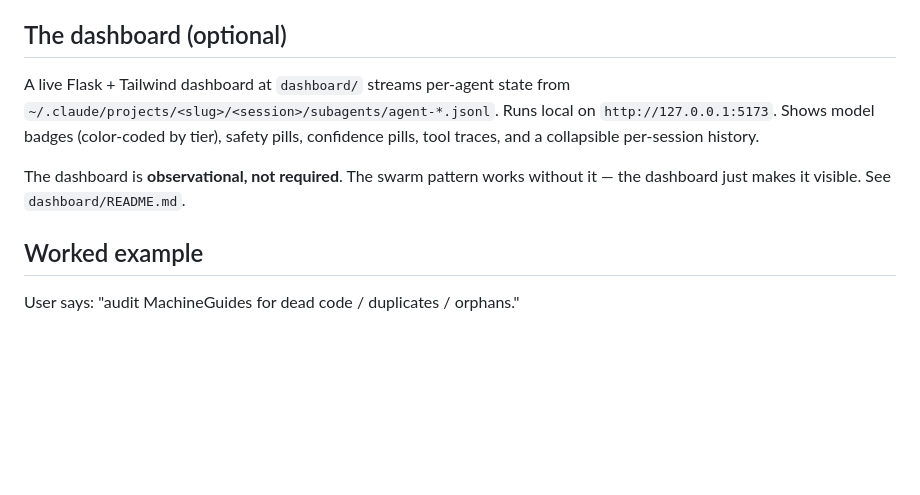
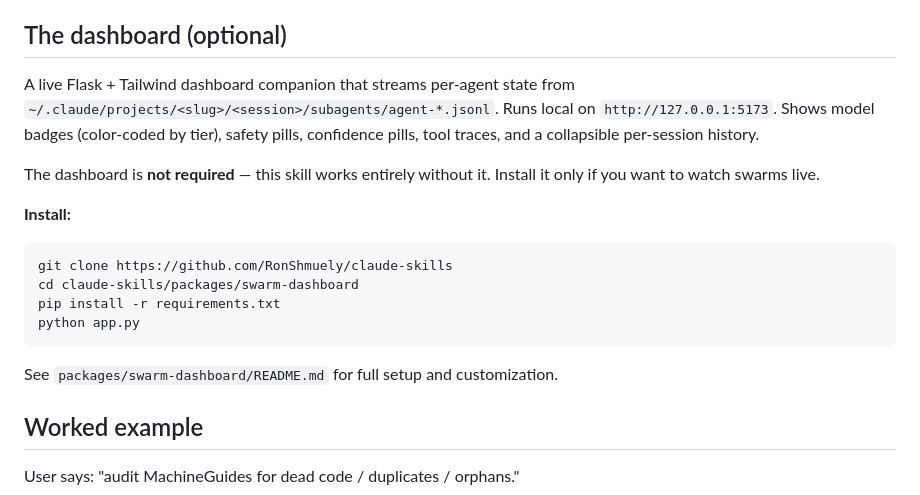
Before and after one commit to RonShmuely/claude-skills, a Markdown page: skills/swarm-orchestrator/SKILL.md, the part around the change. GitHub-like rendering; blank space fills up the shorter version.

Commit message:
restructure: extract dashboard into packages/swarm-dashboard companion
- Move skills/swarm-orchestrator/dashboard/ to packages/swarm-dashboard/
- Add requirements.txt (Flask>=2.0)
- Add static/pins.js (pin annotation overlay)
- Add skills/skill-forge/SKILL.md (new self-improvement skill)
- Update swarm-orchestrator SKILL.md dashboard section to point to packages/

The skill is now standalone; the dashboard is an opt-in companion
installed via git clone + pip install -r requirements.txt.

Co-Authored-By: Claude Sonnet 4.6 <noreply@anthropic.com>

````diff
--- a/skills/swarm-orchestrator/SKILL.md
+++ b/skills/swarm-orchestrator/SKILL.md
@@ -285,13 +285,23 @@ persists for `operations.ttl_days` (default 7) after promotion lock.
 
 ## The dashboard (optional)
 
-A live Flask + Tailwind dashboard at `dashboard/` streams per-agent state from
+A live Flask + Tailwind dashboard companion that streams per-agent state from
 `~/.claude/projects/<slug>/<session>/subagents/agent-*.jsonl`. Runs local on
 `http://127.0.0.1:5173`. Shows model badges (color-coded by tier), safety
 pills, confidence pills, tool traces, and a collapsible per-session history.
 
-The dashboard is **observational, not required**. The swarm pattern works
-without it — the dashboard just makes it visible. See `dashboard/README.md`.
+The dashboard is **not required** — this skill works entirely without it.
+Install it only if you want to watch swarms live.
+
+**Install:**
+```bash
+git clone https://github.com/RonShmuely/claude-skills
+cd claude-skills/packages/swarm-dashboard
+pip install -r requirements.txt
+python app.py
+```
+
+See `packages/swarm-dashboard/README.md` for full setup and customization.
 
 ## Worked example
 
````
